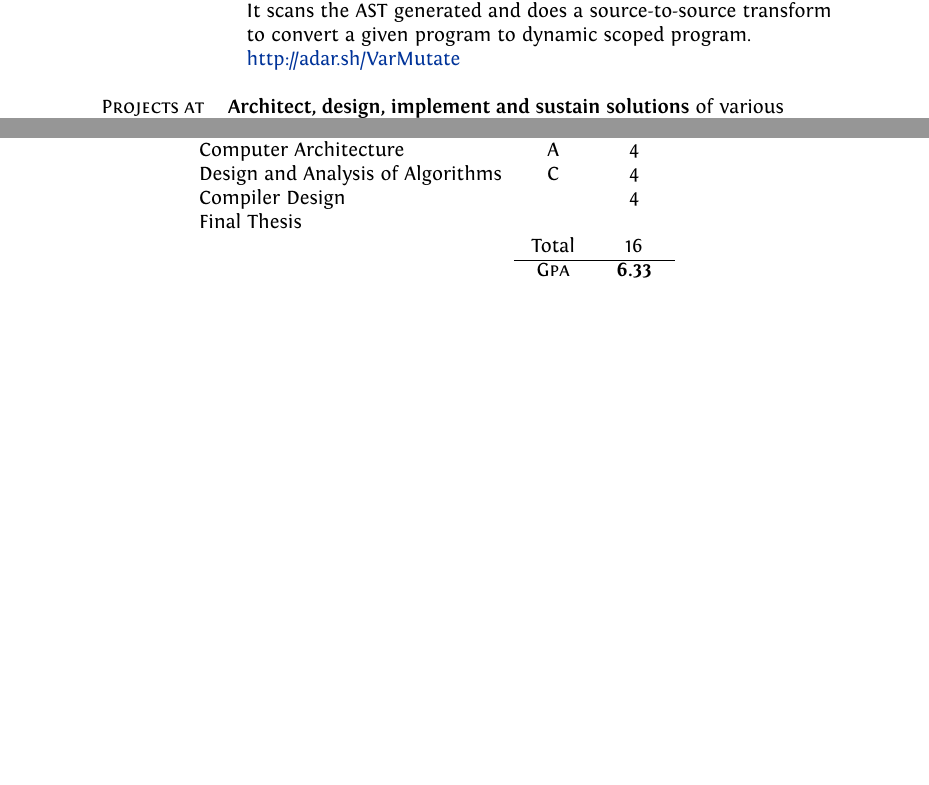
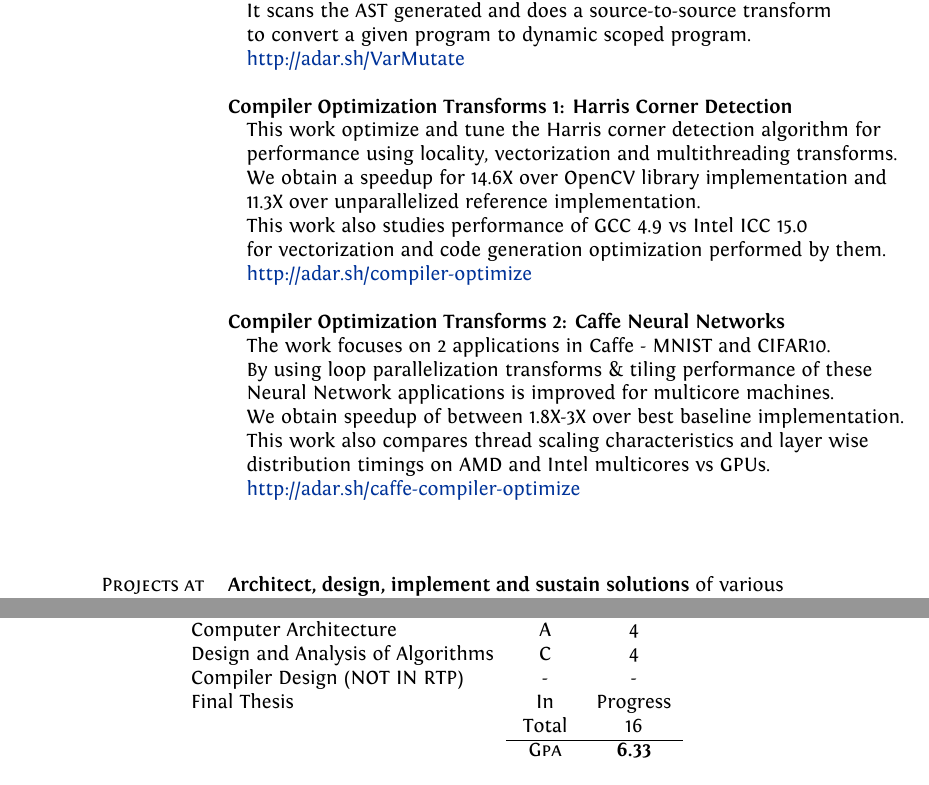
Before and after one commit to adarshpatil/resume, a LaTeX CV (cv_9.tex): two parts of pages 3 and 6 of 6 before the commit and two parts of pages 3 and 7 of 7 after it, joined at a grey line, cut so that both start at the same text, the shorter picture padded with empty space. The pictures show the PDF file cv_9.pdf that the author committed with the source.

Commit message:
compiler optimization proj added

```diff
--- a/cv_9.tex
+++ b/cv_9.tex
@@ -212,6 +212,26 @@
 & ~~~to convert a given program to dynamic scoped program.\\
 & ~~~\href{http://adar.sh/VarMutate}{http://adar.sh/VarMutate} \\
 & \\
+& \textbf{Compiler Optimization Transforms 1: Harris Corner Detection}\\
+& ~~~This work optimize and tune the Harris corner detection algorithm for \\
+& ~~~performance using locality, vectorization and multithreading transforms. \\
+& ~~~We obtain a speedup for 14.6X over OpenCV library implementation and \\
+& ~~~11.3X over unparallelized reference implementation.\\
+& ~~~This work also studies performance of GCC 4.9 vs Intel ICC 15.0\\
+& ~~~for vectorization and code generation optimization performed by them.\\
+& ~~~\href{http://adar.sh/compiler-optimize}{http://adar.sh/compiler-optimize}\\
+& \\
+& \textbf{Compiler Optimization Transforms 2: Caffe Neural Networks}\\
+& ~~~The work focuses on 2 applications in Caffe - MNIST and CIFAR10. \\
+& ~~~By using loop parallelization transforms \& tiling performance of these \\
+& ~~~Neural Network applications is improved for multicore machines. \\
+& ~~~We obtain speedup of between 1.8X-3X over best baseline implementation.\\
+& ~~~This work also compares thread scaling characteristics and layer wise \\
+& ~~~distribution timings on AMD and Intel multicores vs GPUs.\\
+& ~~~\href{http://adar.sh/caffe-compiler-optimize}{http://adar.sh/caffe-compiler-optimize}\\
+& \\
+&\\
+&\\
 \textsc{Projects at}  &  \textbf{Architect, design, implement and sustain solutions} of various  \\
 \textsc{GOLDMAN SACHS} &  Virtualization \& Linux technologies spanning Compute, Storage \\
 & and Networking. \\
@@ -379,8 +408,8 @@
 Database Management Systems & A & 4\\
 Computer Architecture & A & 4\\
 Design and Analysis of Algorithms & C & 4\\
-Compiler Design & & 4\\
-Final Thesis & & \\
+Compiler Design (NOT IN RTP) & - & -\\
+Final Thesis & In & Progress\\
 & Total & 16\\\cline{2-3}
 &\textsc{Gpa}&\textbf{6.33}
 \end{tabular}
```
Also changed, not shown: cv_9.pdf, cv_9.tex (21 more changed lines), 3 other files.
